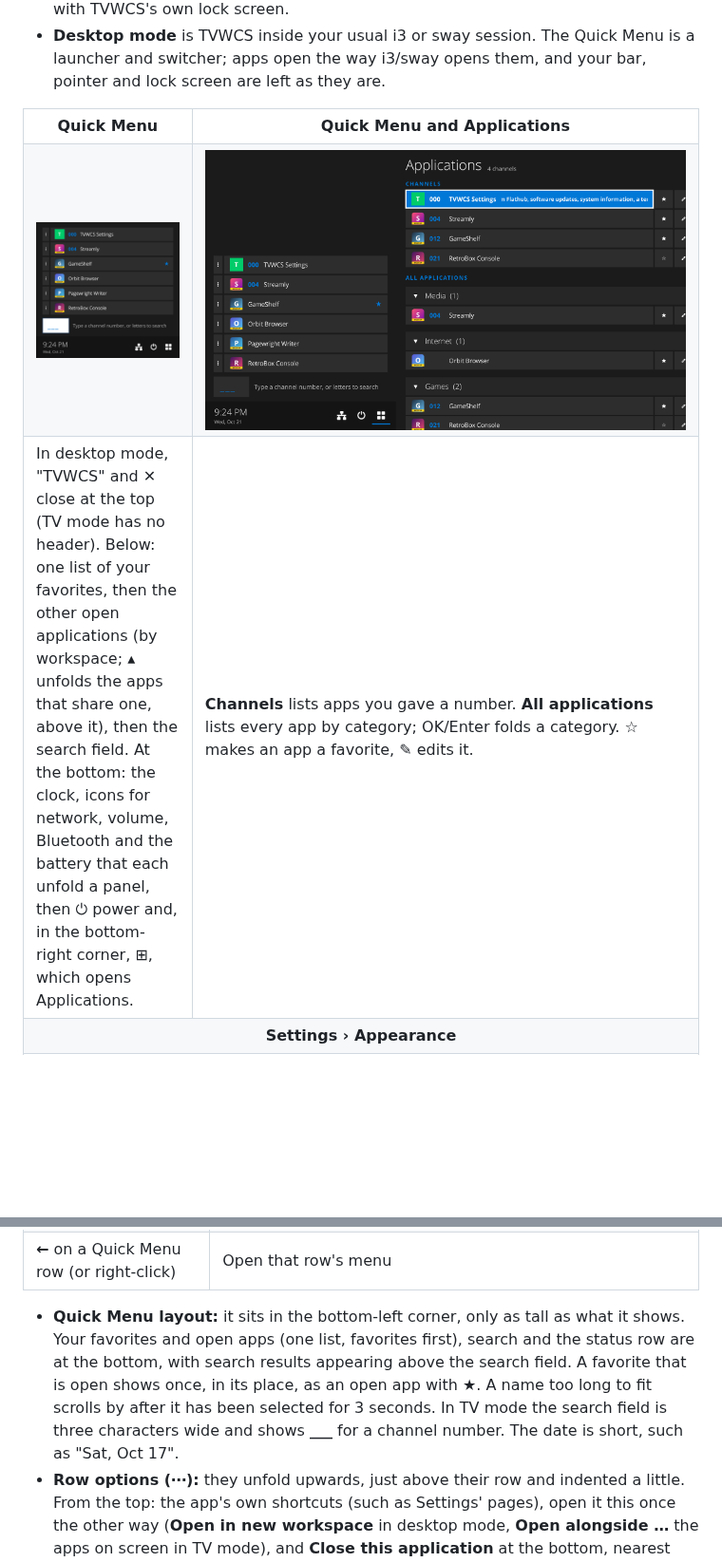
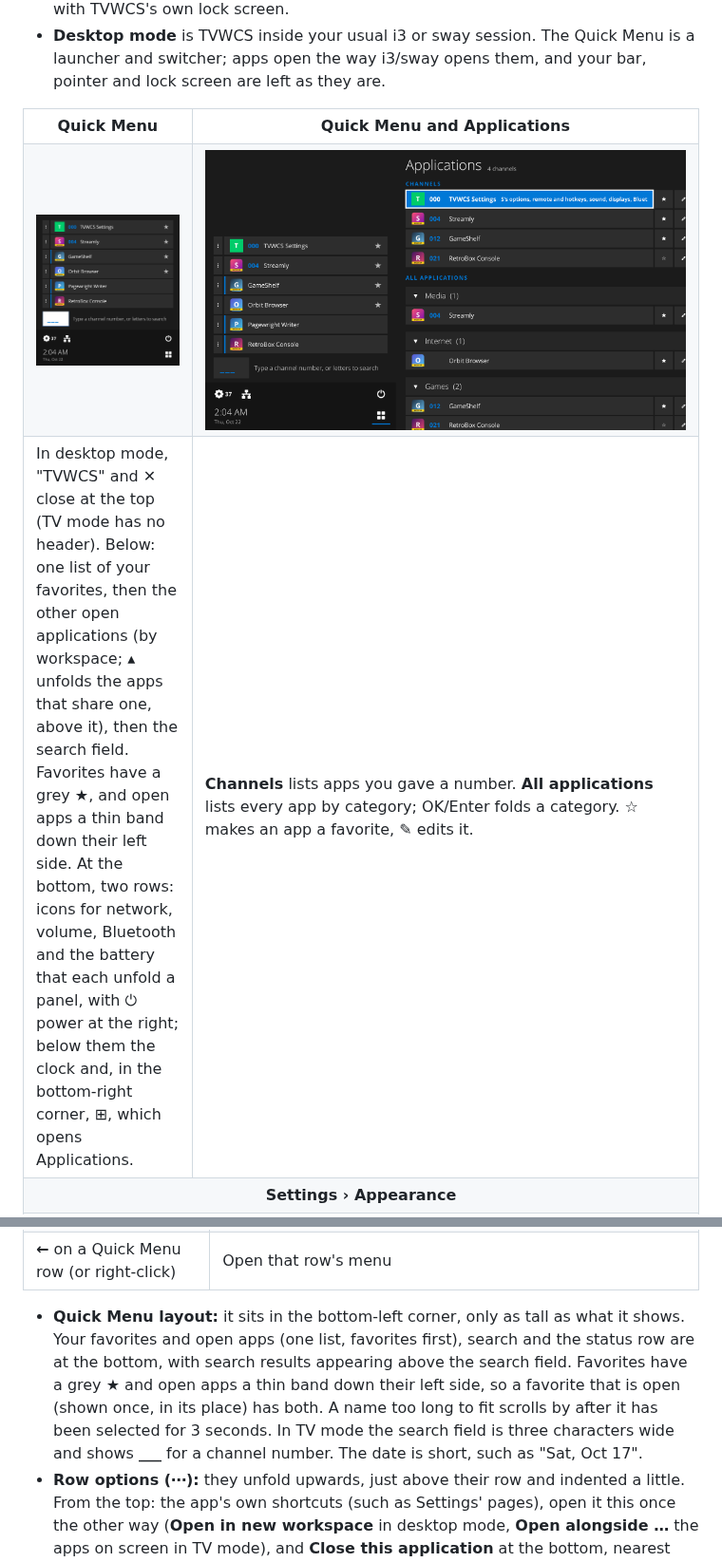
Before and after one commit to one-moment-please/tvwcs, a Markdown page: README.md, 2 parts joined by grey strips. Shown at 95% size. Drawn GitHub-style; pictures changed too: assets/guide-menu.png, assets/quick-menu.png; blank space fills up the shorter version.

```diff
--- a/README.md
+++ b/README.md
@@ -23,7 +23,7 @@ TVWCS has two modes:
     <td valign="top"><img src="assets/guide-menu.png" alt="The Quick Menu with the Applications pane open beside it" width="100%"></td>
   </tr>
   <tr>
-    <td valign="top">In desktop mode, "TVWCS" and ✕ close at the top (TV mode has no header). Below: one list of your favorites, then the other open applications (by workspace; ▴ unfolds the apps that share one, above it), then the search field. At the bottom: the clock, icons for network, volume, Bluetooth and the battery that each unfold a panel, then ⏻ power and, in the bottom-right corner, ⊞, which opens Applications.</td>
+    <td valign="top">In desktop mode, "TVWCS" and ✕ close at the top (TV mode has no header). Below: one list of your favorites, then the other open applications (by workspace; ▴ unfolds the apps that share one, above it), then the search field. Favorites have a grey ★, and open apps a thin band down their left side. At the bottom, two rows: icons for network, volume, Bluetooth and the battery that each unfold a panel, with ⏻ power at the right; below them the clock and, in the bottom-right corner, ⊞, which opens Applications.</td>
     <td valign="top"><b>Channels</b> lists apps you gave a number. <b>All applications</b> lists every app by category; OK/Enter folds a category. ☆ makes an app a favorite, ✎ edits it.</td>
   </tr>
   <tr>
@@ -118,7 +118,7 @@ Most remotes act like a keyboard. TVWCS names their keys in its hints: **OK** is
 | Any letter or digit | Search. A channel number (000 to 999) then OK opens that channel. On a TV the search field starts three digits wide; typing a letter or a fourth digit widens it |
 | **←** on a Quick Menu row (or right-click) | Open that row's menu |
 
-- **Quick Menu layout:** it sits in the bottom-left corner, only as tall as what it shows. Your favorites and open apps (one list, favorites first), search and the status row are at the bottom, with search results appearing above the search field. A favorite that is open shows once, in its place, as an open app with ★. A name too long to fit scrolls by after it has been selected for 3 seconds. In TV mode the search field is three characters wide and shows **___** for a channel number. The date is short, such as "Sat, Oct 17".
+- **Quick Menu layout:** it sits in the bottom-left corner, only as tall as what it shows. Your favorites and open apps (one list, favorites first), search and the status row are at the bottom, with search results appearing above the search field. Favorites have a grey ★ and open apps a thin band down their left side, so a favorite that is open (shown once, in its place) has both. A name too long to fit scrolls by after it has been selected for 3 seconds. In TV mode the search field is three characters wide and shows **___** for a channel number. The date is short, such as "Sat, Oct 17".
 - **Row options (⋯):** they unfold upwards, just above their row and indented a little. From the top: the app's own shortcuts (such as Settings' pages), open it this once the other way (**Open in new workspace** in desktop mode, **Open alongside …** the apps on screen in TV mode), and **Close this application** at the bottom, nearest the row. A workspace's can move it to another monitor. Back folds them away.
 - **Workspaces with several apps:** the square ▴ button between ⋯ and the workspace's name unfolds its individual apps above it, to open just one; ▾ folds them again. On the name, ← moves onto it; ← again opens the row's menu.
 - **Channels:** 000 to 999. Channel 000 opens Settings unless you give it to another app. Setting a channel shows three digit boxes; typing replaces the number.
```
Also changed, not shown: CHANGELOG.md (+7 -0 lines), PROJECT_OVERVIEW.md (+3 -3 lines), 4 other files.
